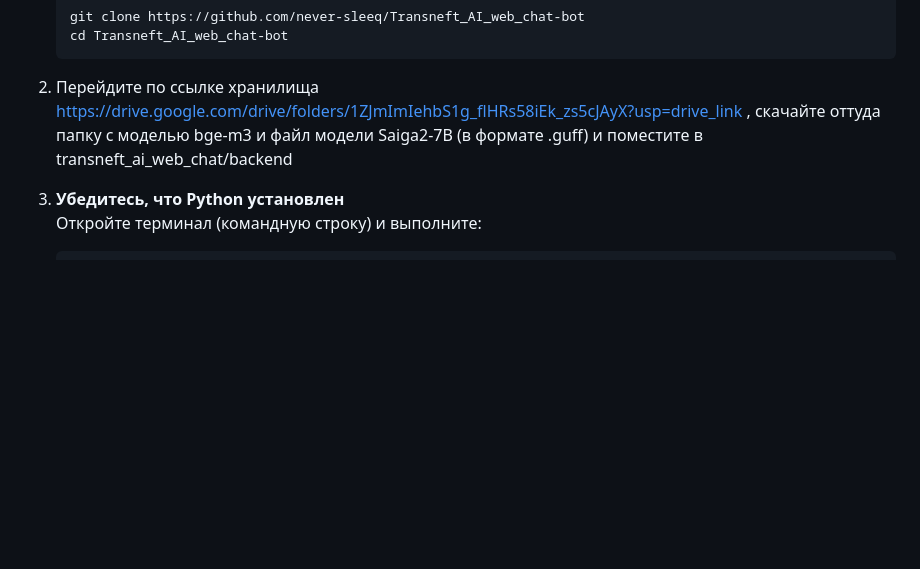
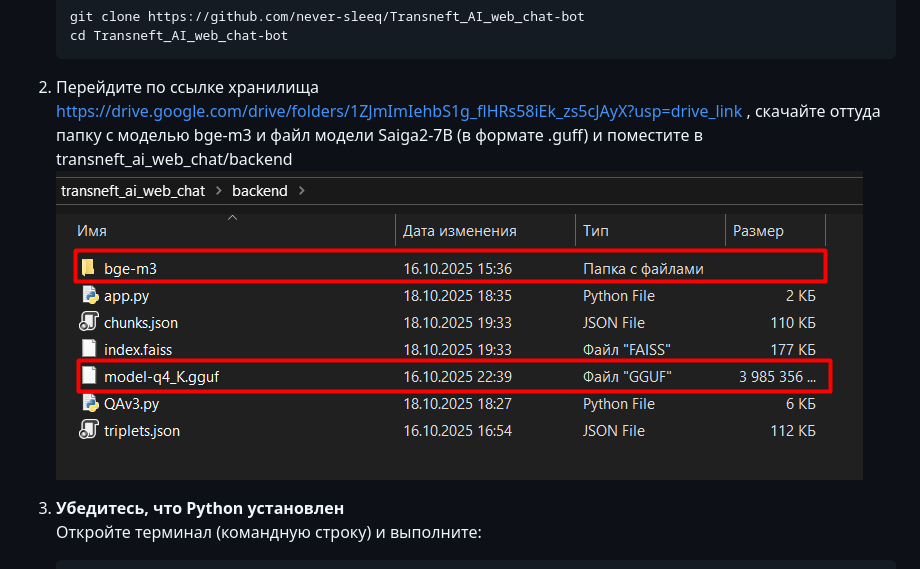
Before and after one commit to never-sleeq/Transneft_AI_web_chat-bot, a Markdown page: README.md, the part around the change. Rendered like a GitHub page; pictures changed too: Screenshot_1.png (added); blank space fills up the shorter version.

````diff
--- a/README.md
+++ b/README.md
@@ -27,6 +27,7 @@
    ```
 
 2. Перейдите по ссылке хранилища https://drive.google.com/drive/folders/1ZJmImIehbS1g_flHRs58iEk_zs5cJAyX?usp=drive_link , скачайте оттуда папку с моделью bge-m3 и файл модели Saiga2-7B (в формате .guff) и поместите в transneft_ai_web_chat/backend
+![image](Screenshot_1.png)
 
 2. **Убедитесь, что Python установлен**
    Откройте терминал (командную строку) и выполните:
````
